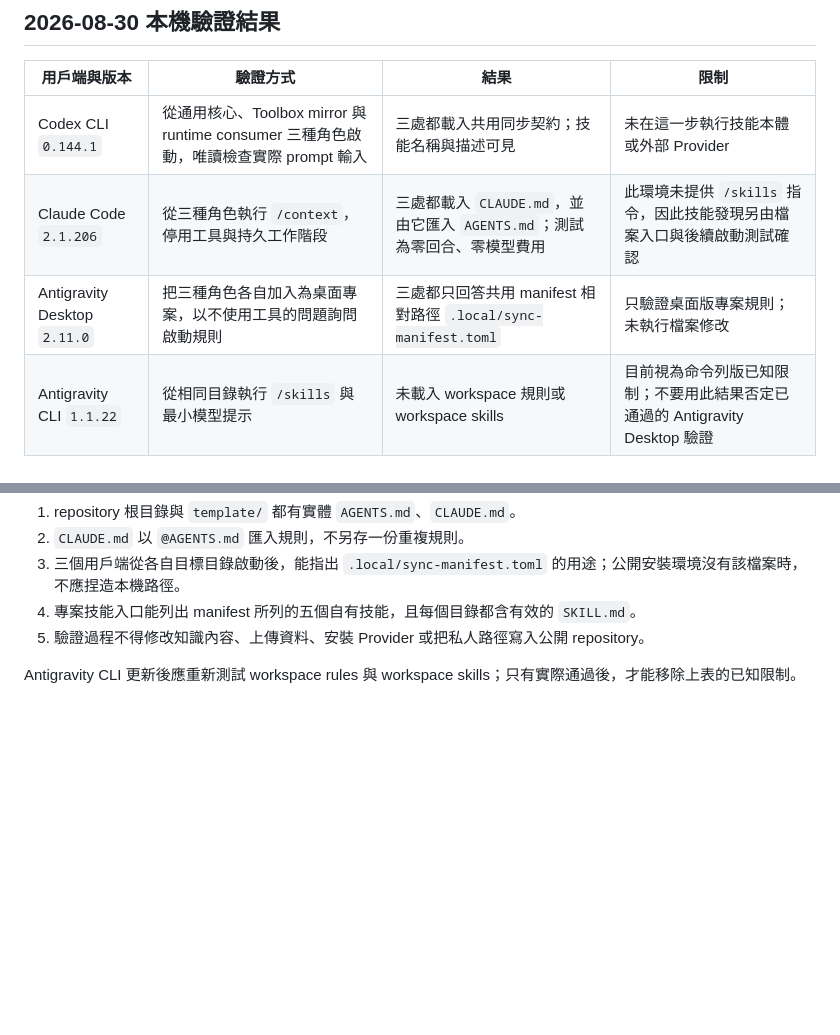
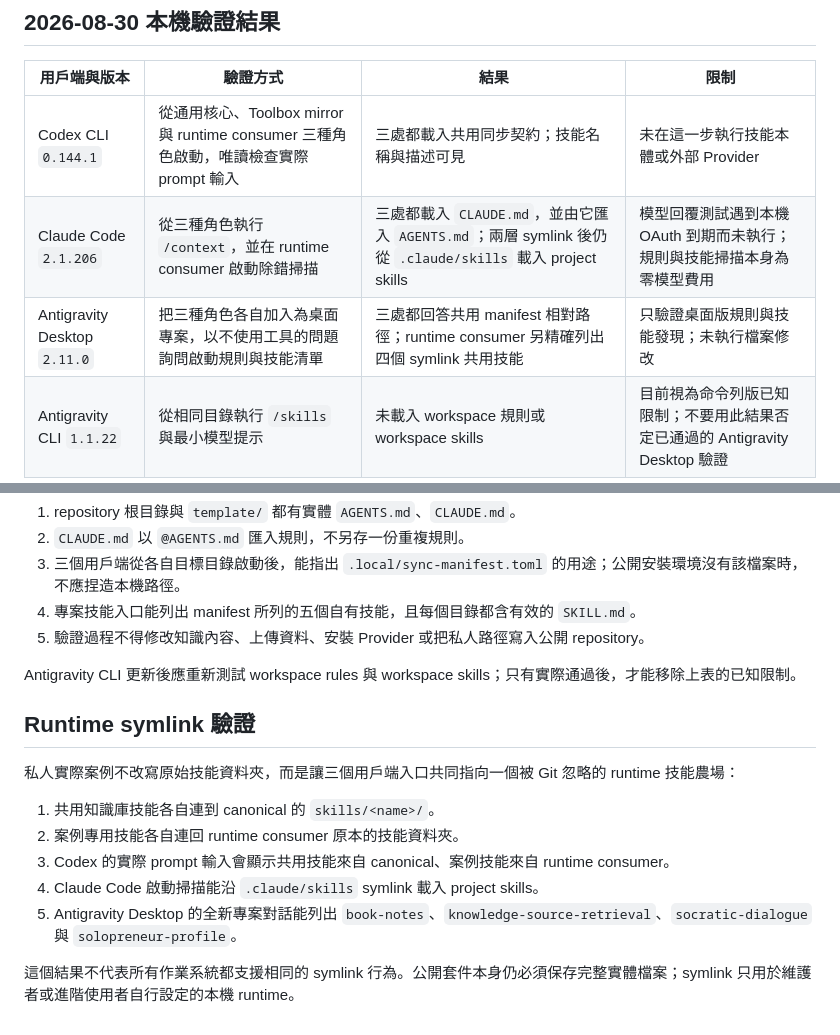
Before and after one commit to iamraven-tw/raven-ai-workflow-toolbox, a Markdown page: docs/client-compatibility.md, 2 parts joined by grey strips. GitHub-like rendering; blank space fills up the shorter version.

Commit message:
Squashed 'skill-packs/ai-knowledge-base/' changes from 039cc72..e9ae0de
e9ae0de 補充 runtime symlink 相容性驗證

git-subtree-dir: skill-packs/ai-knowledge-base
git-subtree-split: e9ae0de4f638c92df8523347d5ee98519eea1d87

```diff
--- a/docs/client-compatibility.md
+++ b/docs/client-compatibility.md
@@ -28,8 +28,8 @@
 | 用戶端與版本 | 驗證方式 | 結果 | 限制 |
 |---|---|---|---|
 | Codex CLI `0.144.1` | 從通用核心、Toolbox mirror 與 runtime consumer 三種角色啟動，唯讀檢查實際 prompt 輸入 | 三處都載入共用同步契約；技能名稱與描述可見 | 未在這一步執行技能本體或外部 Provider |
-| Claude Code `2.1.206` | 從三種角色執行 `/context`，停用工具與持久工作階段 | 三處都載入 `CLAUDE.md`，並由它匯入 `AGENTS.md`；測試為零回合、零模型費用 | 此環境未提供 `/skills` 指令，因此技能發現另由檔案入口與後續啟動測試確認 |
-| Antigravity Desktop `2.11.0` | 把三種角色各自加入為桌面專案，以不使用工具的問題詢問啟動規則 | 三處都只回答共用 manifest 相對路徑 `.local/sync-manifest.toml` | 只驗證桌面版專案規則；未執行檔案修改 |
+| Claude Code `2.1.206` | 從三種角色執行 `/context`，並在 runtime consumer 啟動除錯掃描 | 三處都載入 `CLAUDE.md`，並由它匯入 `AGENTS.md`；兩層 symlink 後仍從 `.claude/skills` 載入 project skills | 模型回覆測試遇到本機 OAuth 到期而未執行；規則與技能掃描本身為零模型費用 |
+| Antigravity Desktop `2.11.0` | 把三種角色各自加入為桌面專案，以不使用工具的問題詢問啟動規則與技能清單 | 三處都回答共用 manifest 相對路徑；runtime consumer 另精確列出四個 symlink 共用技能 | 只驗證桌面版規則與技能發現；未執行檔案修改 |
 | Antigravity CLI `1.1.22` | 從相同目錄執行 `/skills` 與最小模型提示 | 未載入 workspace 規則或 workspace skills | 目前視為命令列版已知限制；不要用此結果否定已通過的 Antigravity Desktop 驗證 |
 
 ## 驗收方式
@@ -43,3 +43,15 @@
 5. 驗證過程不得修改知識內容、上傳資料、安裝 Provider 或把私人路徑寫入公開 repository。
 
 Antigravity CLI 更新後應重新測試 workspace rules 與 workspace skills；只有實際通過後，才能移除上表的已知限制。
+
+## Runtime symlink 驗證
+
+私人實際案例不改寫原始技能資料夾，而是讓三個用戶端入口共同指向一個被 Git 忽略的 runtime 技能農場：
+
+1. 共用知識庫技能各自連到 canonical 的 `skills/<name>/`。
+2. 案例專用技能各自連回 runtime consumer 原本的技能資料夾。
+3. Codex 的實際 prompt 輸入會顯示共用技能來自 canonical、案例技能來自 runtime consumer。
+4. Claude Code 啟動掃描能沿 `.claude/skills` symlink 載入 project skills。
+5. Antigravity Desktop 的全新專案對話能列出 `book-notes`、`knowledge-source-retrieval`、`socratic-dialogue` 與 `solopreneur-profile`。
+
+這個結果不代表所有作業系統都支援相同的 symlink 行為。公開套件本身仍必須保存完整實體檔案；symlink 只用於維護者或進階使用者自行設定的本機 runtime。
```
